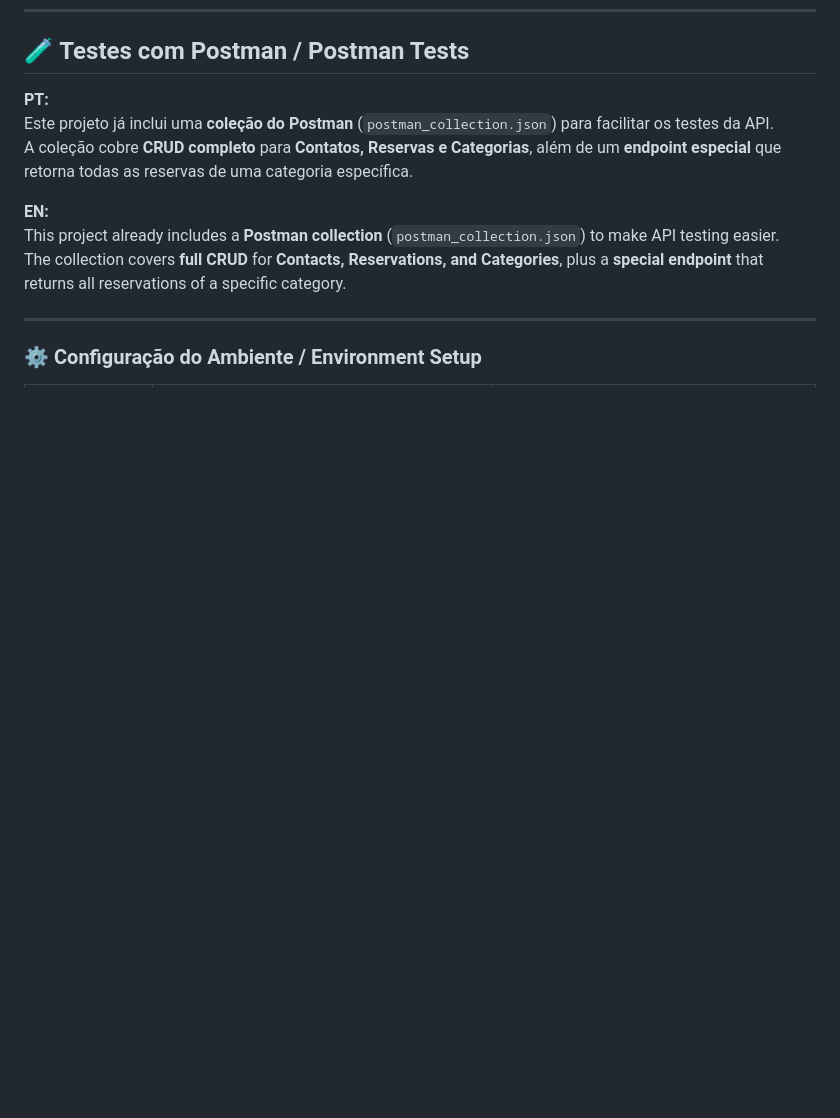
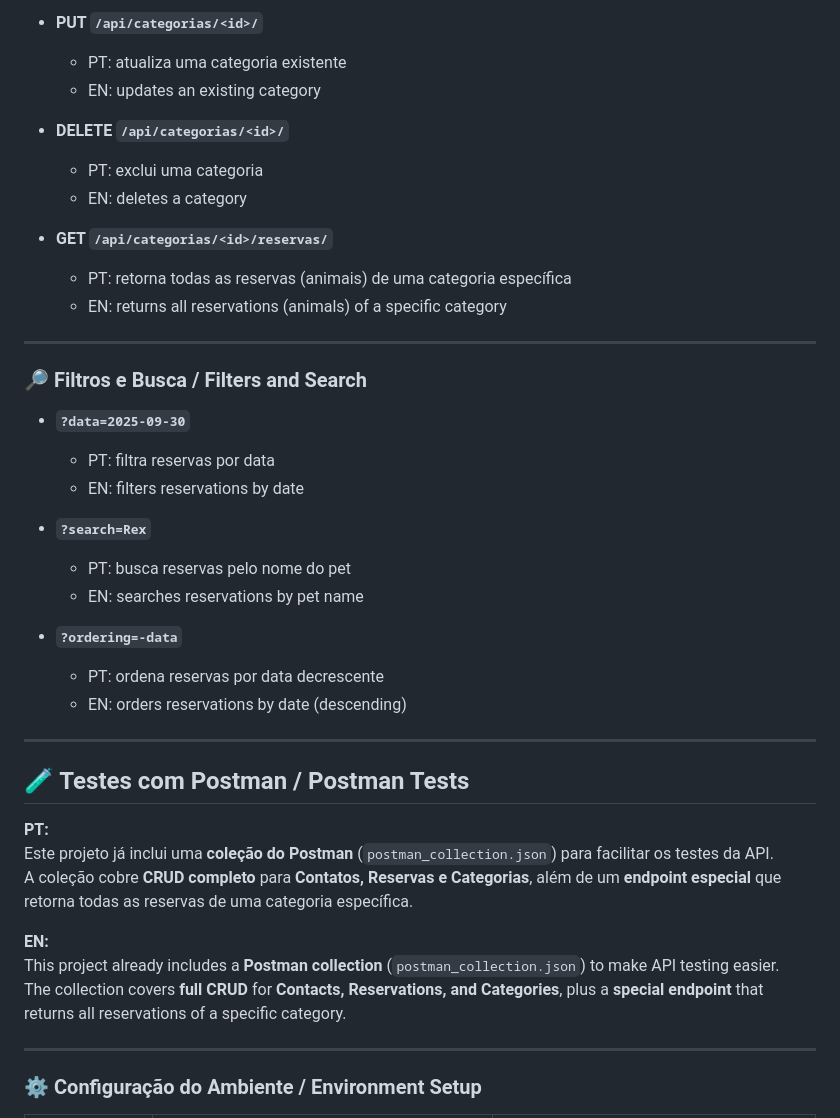
Before and after one commit to Rogerio5/django-petcare-reservation-api, a Markdown page: README.md, the part around one of its changes. GitHub-like rendering; blank space fills up the shorter version.

```diff
--- a/README.md
+++ b/README.md
@@ -224,3 +288,33 @@ This project was built using the following technologies and tools:
+- **PUT `/api/categorias/<id>/`**
+  - PT: atualiza uma categoria existente
+  - EN: updates an existing category
+
+- **DELETE `/api/categorias/<id>/`**
+  - PT: exclui uma categoria
+  - EN: deletes a category
+
+- **GET `/api/categorias/<id>/reservas/`**
+  - PT: retorna todas as reservas (animais) de uma categoria específica
+  - EN: returns all reservations (animals) of a specific category
+
+---
+
+### 🔎 Filtros e Busca / Filters and Search
+
+- **`?data=2025-09-30`**
+  - PT: filtra reservas por data
+  - EN: filters reservations by date
+
+- **`?search=Rex`**
+  - PT: busca reservas pelo nome do pet
+  - EN: searches reservations by pet name
+
+- **`?ordering=-data`**
+  - PT: ordena reservas por data decrescente
+  - EN: orders reservations by date (descending)
+
+---
+
 ## 🧪 Testes com Postman / Postman Tests
 
 **PT:**
```
Also changed, not shown: other parts of README.md (+64 -0 lines).
